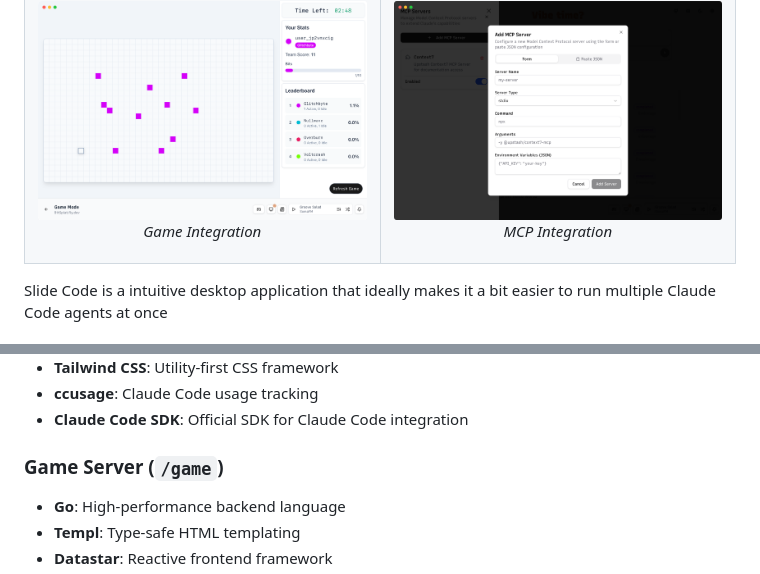
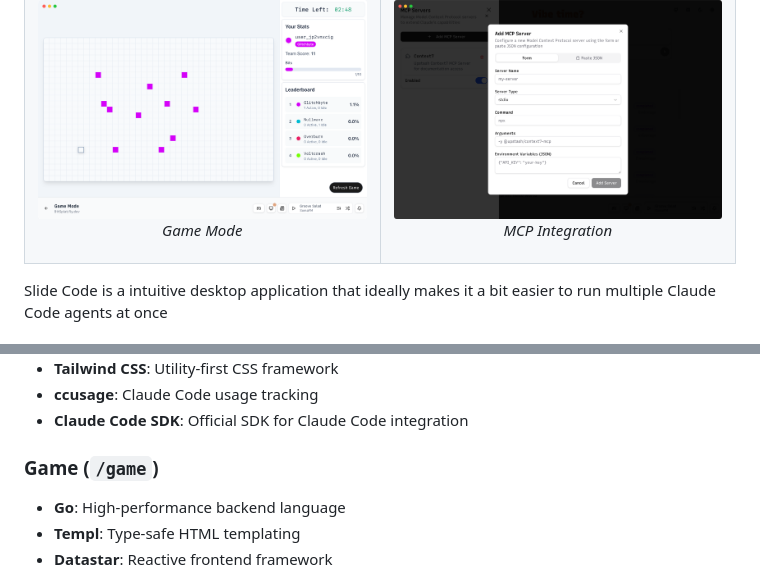
Before and after one commit to longtail-labs/slide.code, a Markdown page: README.md, 2 parts joined by grey strips. Drawn GitHub-style.

Commit message:
fix: readme

```diff
--- a/README.md
+++ b/README.md
@@ -58,7 +58,7 @@
     <tr>
       <td width="50%">
         <img src=".screenshots/game.png" alt="Game Integration" width="100%" />
-        <p align="center"><em>Game Integration</em></p>
+        <p align="center"><em>Game Mode</em></p>
       </td>
       <td width="50%">
         <img src=".screenshots/mcp.png" alt="MCP Integration" width="100%" />
@@ -131,7 +131,7 @@ Slide Code is a intuitive desktop application that ideally makes it a bit easier
 - **ccusage**: Claude Code usage tracking
 - **Claude Code SDK**: Official SDK for Claude Code integration
 
-### **Game Server** (`/game`)
+### **Game** (`/game`)
 
 - **Go**: High-performance backend language
 - **Templ**: Type-safe HTML templating
```
